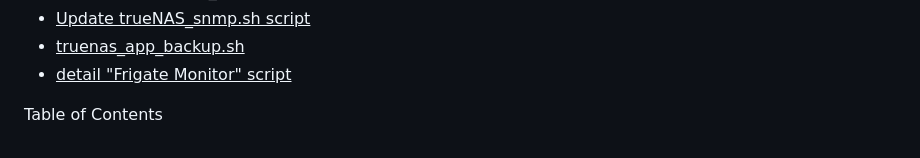
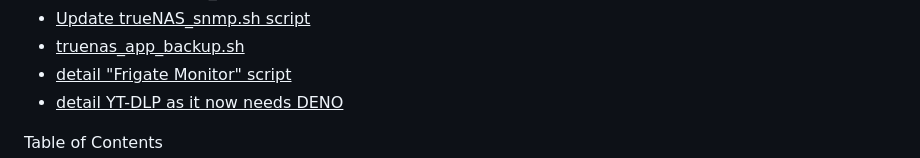
Before and after one commit to wallacebrf/Synology-to-TrueNAS, a Markdown page: README.md, the part around the change. Drawn GitHub-style.

```diff
--- a/README.md
+++ b/README.md
@@ -27,6 +27,7 @@ To-Do List - items i need to update in this guide as my system is 100% working f
 - <ins>Update trueNAS_snmp.sh script</ins>
 - <ins>truenas_app_backup.sh</ins>
 - <ins>detail "Frigate Monitor" script</ins>
+- <ins>detail YT-DLP as it now needs DENO</ins>
 
 
 
```
